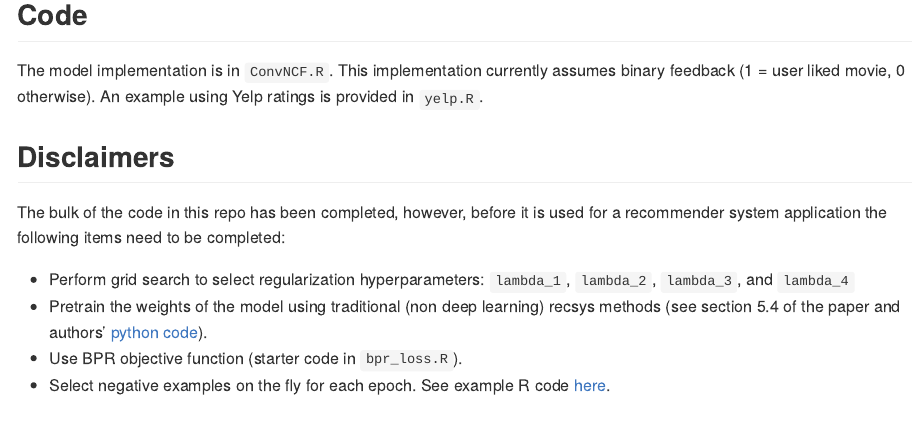
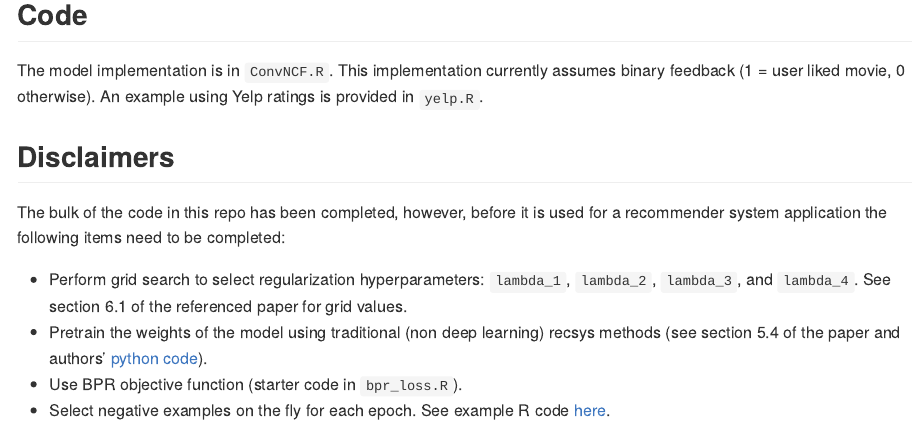
Before and after one commit to AmandaRP/ConvNCF, an R Markdown document (README.Rmd): the page in a window 1100 px wide, from 280 px down. The pictures show the output file README.md that the author committed with the source, drawn offline in the style of GitHub.

Commit message:
Added more details to the readme

```diff
--- a/README.Rmd
+++ b/README.Rmd
@@ -20,7 +20,7 @@ The model implementation is in `ConvNCF.R`. This implementation currently assume
 
 The bulk of the code in this repo has been completed, however, before it is used for a recommender system application the following items need to be completed:
 
-* Perform grid search to select regularization hyperparameters: `lambda_1`, `lambda_2`, `lambda_3`, and `lambda_4`
+* Perform grid search to select regularization hyperparameters: `lambda_1`, `lambda_2`, `lambda_3`, and `lambda_4`. See section 6.1 of the referenced paper for grid values.
 * Pretrain the weights of the model using traditional (non deep learning) recsys methods (see section 5.4 of the paper and authors' [python code](https://github.com/duxy-me/ConvNCF/blob/master/MF_BPR.py)).
 * Use BPR objective function (starter code in `bpr_loss.R`).
 * Select negative examples on the fly for each epoch. See example R code [here](https://github.com/nanxstats/deep-learning-recipes/blob/a0aa18c23d0bb458d8bae084a46db47279e610f9/triplet-loss-keras/triplet-loss-bpr-keras.R#L118).
```
Also changed, not shown: README.md.
